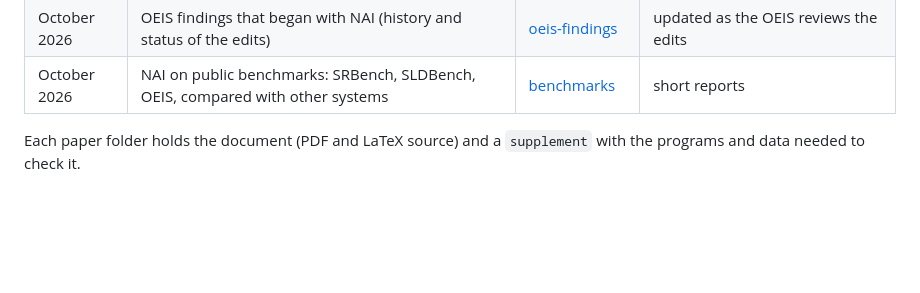
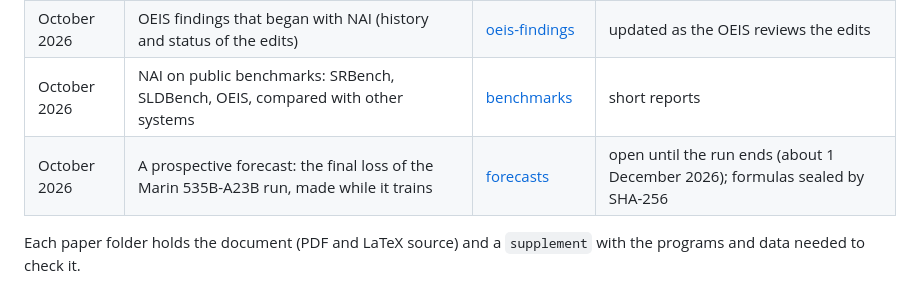
Before and after one commit to mindscanlabs/NAI-track-record, a Markdown page: README.md, the part around the change. Drawn GitHub-style; blank space fills up the shorter version.

Commit message:
A prospective forecast of the Marin 535B-A23B run's final loss: two forecasts, intervals, the formulas sealed by SHA-256

```diff
--- a/README.md
+++ b/README.md
@@ -35,6 +35,7 @@ results came from NAI and which were obtained afterwards, and by whom.
 | October 2026 | Hardin's Arrangements in Which Every Number Is a Sum of Others: Formulas and Sumsets | [hardin-sumsets](hardin-sumsets/) | preprint; submitted to the Journal of Integer Sequences |
 | October 2026 | OEIS findings that began with NAI (history and status of the edits) | [oeis-findings](oeis-findings/) | updated as the OEIS reviews the edits |
 | October 2026 | NAI on public benchmarks: SRBench, SLDBench, OEIS, compared with other systems | [benchmarks](benchmarks/) | short reports |
+| October 2026 | A prospective forecast: the final loss of the Marin 535B-A23B run, made while it trains | [forecasts](forecasts/marin-535b.md) | open until the run ends (about 1 December 2026); formulas sealed by SHA-256 |
 
 Each paper folder holds the document (PDF and LaTeX source) and a `supplement`
 with the programs and data needed to check it.
```
Also changed, not shown: forecasts/marin-535b.md (added, +80 -0 lines).
